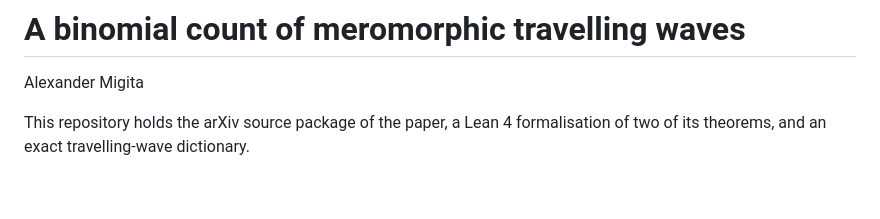
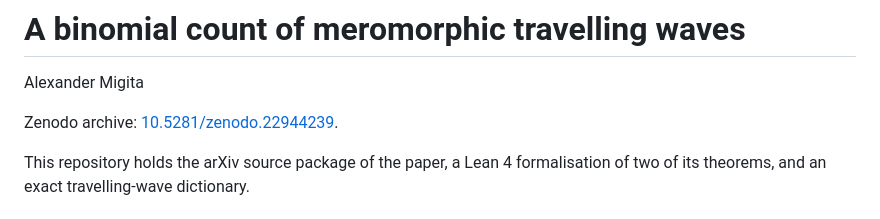
Before and after one commit to migita/binomial-count-meromorphic-waves, a Markdown page: README.md, the part around the change. GitHub-like rendering; blank space fills up the shorter version.

Commit message:
Add Zenodo archive DOI to README

```diff
--- a/README.md
+++ b/README.md
@@ -1,6 +1,8 @@
 # A binomial count of meromorphic travelling waves
 
 Alexander Migita
+
+Zenodo archive: [10.5281/zenodo.22944239](https://doi.org/10.5281/zenodo.22944239).
 
 This repository holds the arXiv source package of the paper, a Lean 4
 formalisation of two of its theorems, and an exact travelling-wave dictionary.
```
